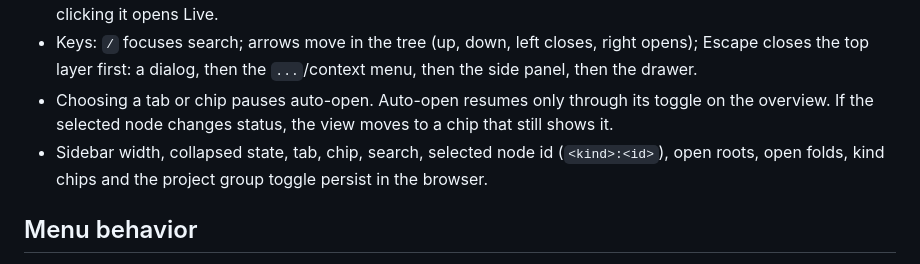
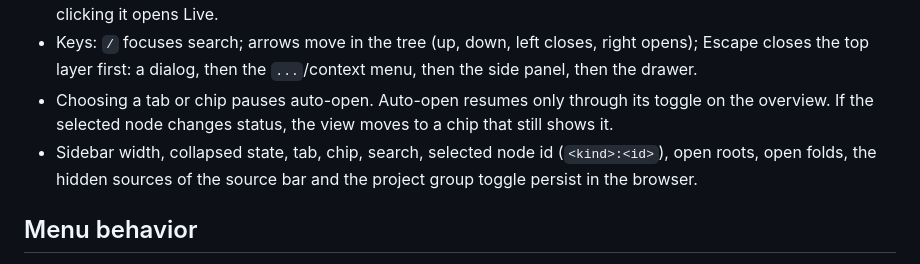
Before and after one commit to Fundryi/claude-codex-handoff, a Markdown page: docs/UI-THEME.md, the part around the change. Rendered like a GitHub page.

```diff
--- a/docs/UI-THEME.md
+++ b/docs/UI-THEME.md
@@ -302,7 +302,7 @@ em dash or en dash in interface copy.
 - The header counter shows running and need you (questions and stuck jobs) for every kind, from every tab; clicking it opens Live.
 - Keys: `/` focuses search; arrows move in the tree (up, down, left closes, right opens); Escape closes the top layer first: a dialog, then the `...`/context menu, then the side panel, then the drawer.
 - Choosing a tab or chip pauses auto-open. Auto-open resumes only through its toggle on the overview. If the selected node changes status, the view moves to a chip that still shows it.
-- Sidebar width, collapsed state, tab, chip, search, selected node id (`<kind>:<id>`), open roots, open folds, kind chips and the project group toggle persist in the browser.
+- Sidebar width, collapsed state, tab, chip, search, selected node id (`<kind>:<id>`), open roots, open folds, the hidden sources of the source bar and the project group toggle persist in the browser.
 
 ## Menu behavior
 
```
Also changed, not shown: README.md (+1 -1 lines).
